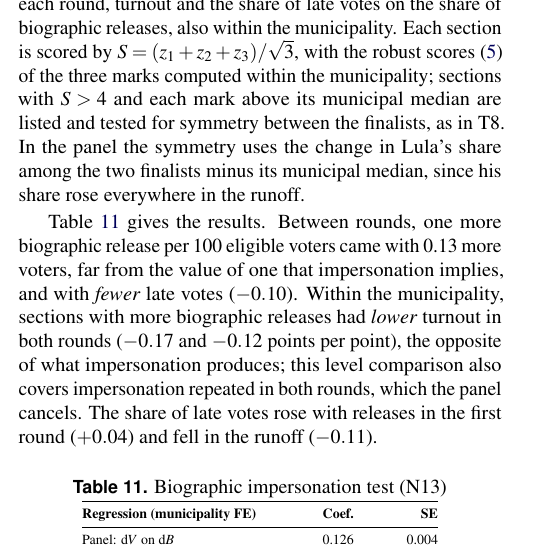
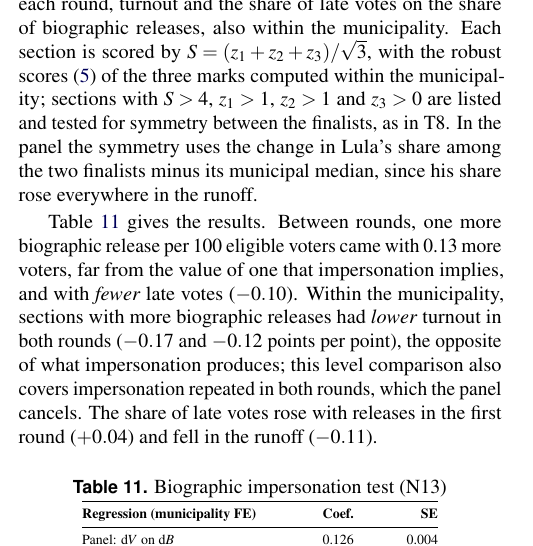
Before and after one commit to ciuffciuff/Artigo_Eleicoes_2026, a LaTeX document (artigo/artigo_eleicoes_2026_RITA.tex, which reads artigo/secoes_maquina_testes_extras.tex): part of one column of page 12 of 20, cut so that both start at the same text. Compiled offline with pdfLaTeX.

Commit message:
N13: critério das seções extremas descrito como no script
Co-Authored-By: Claude Opus 5.5 <noreply@anthropic.com>
Claude-Session: https://claude.ai/code/session_0111rXe9T2umLi2ahxPvVZ1J

```diff
--- a/artigo/secoes_maquina_testes_extras.tex
+++ b/artigo/secoes_maquina_testes_extras.tex
@@ -188,8 +188,8 @@ municipality fixed effects and clustered errors (\ref{eq:sandwich}). Its cross-s
 in each round, turnout and the share of late votes on the share of
 biographic releases, also within the municipality. Each section is scored by
 $S=(z_{1}+z_{2}+z_{3})/\sqrt3$, with the robust scores (\ref{eq:zrob}) of
-the three marks computed within the municipality; sections with $S>4$ and
-each mark above its municipal median are listed and tested for symmetry
+the three marks computed within the municipality; sections with $S>4$,
+$z_1>1$, $z_2>1$ and $z_3>0$ are listed and tested for symmetry
 between the finalists, as in T8. In the panel the symmetry uses the change
 in Lula's share among the two finalists minus its municipal median, since
 his share rose everywhere in the runoff.
```
Also changed, not shown: artigo/artigo_eleicoes_2026_RITA.pdf.
